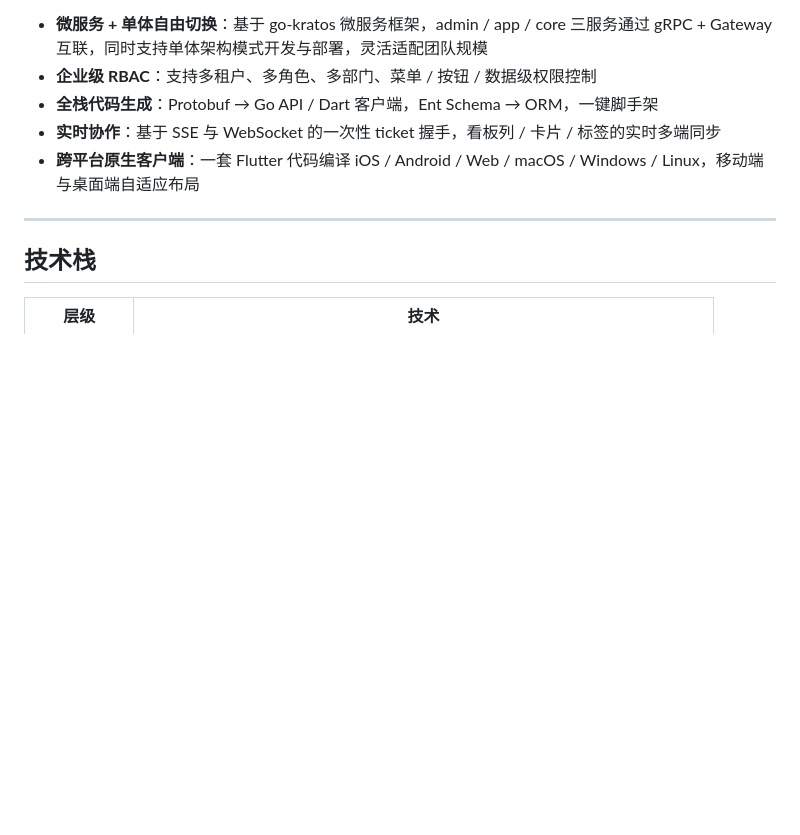
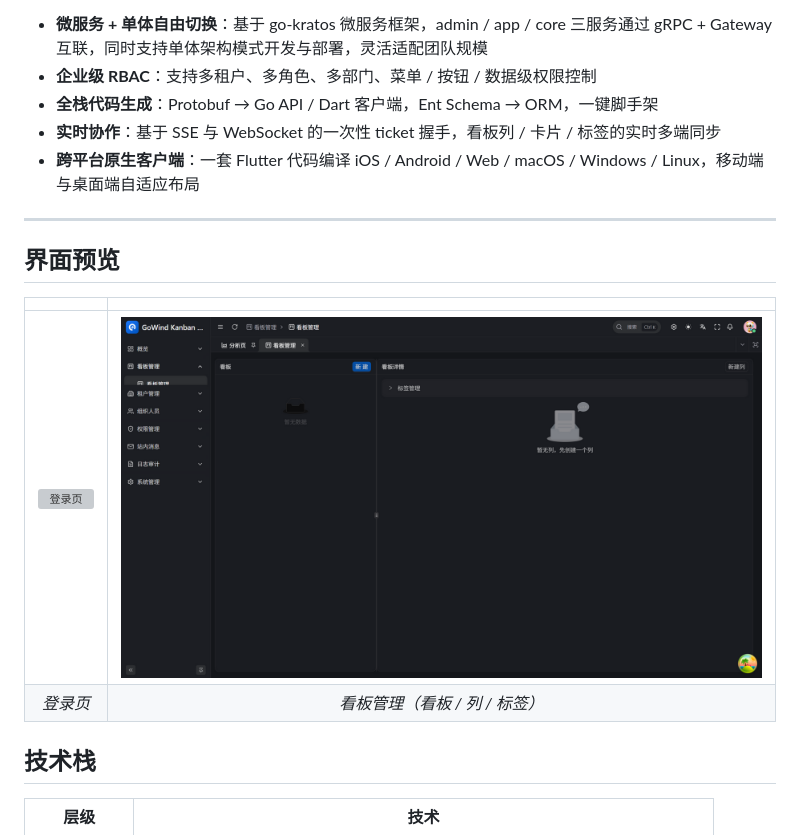
Before and after one commit to tx7do/go-wind-kanban, a Markdown page: README.md, the part around the change. GitHub-like rendering; pictures changed too: docs/screenshots/kanban.png (added); blank space fills up the shorter version; grey boxes are pictures that could not be loaded.

```diff
--- a/README.md
+++ b/README.md
@@ -25,6 +25,13 @@
 - **跨平台原生客户端**：一套 Flutter 代码编译 iOS / Android / Web / macOS / Windows / Linux，移动端与桌面端自适应布局
 
 ---
+
+## 界面预览
+
+| | |
+|:---:|:---:|
+| ![登录页](docs/screenshots/login.png) | ![看板管理](docs/screenshots/kanban.png) |
+| *登录页* | *看板管理（看板 / 列 / 标签）* |
 
 ## 技术栈
 
```
Also changed, not shown: README.en-US.md (+7 -0 lines), README.ja-JP.md (+7 -0 lines), docs/screenshots/dashboard.png (added), 2 other files.
